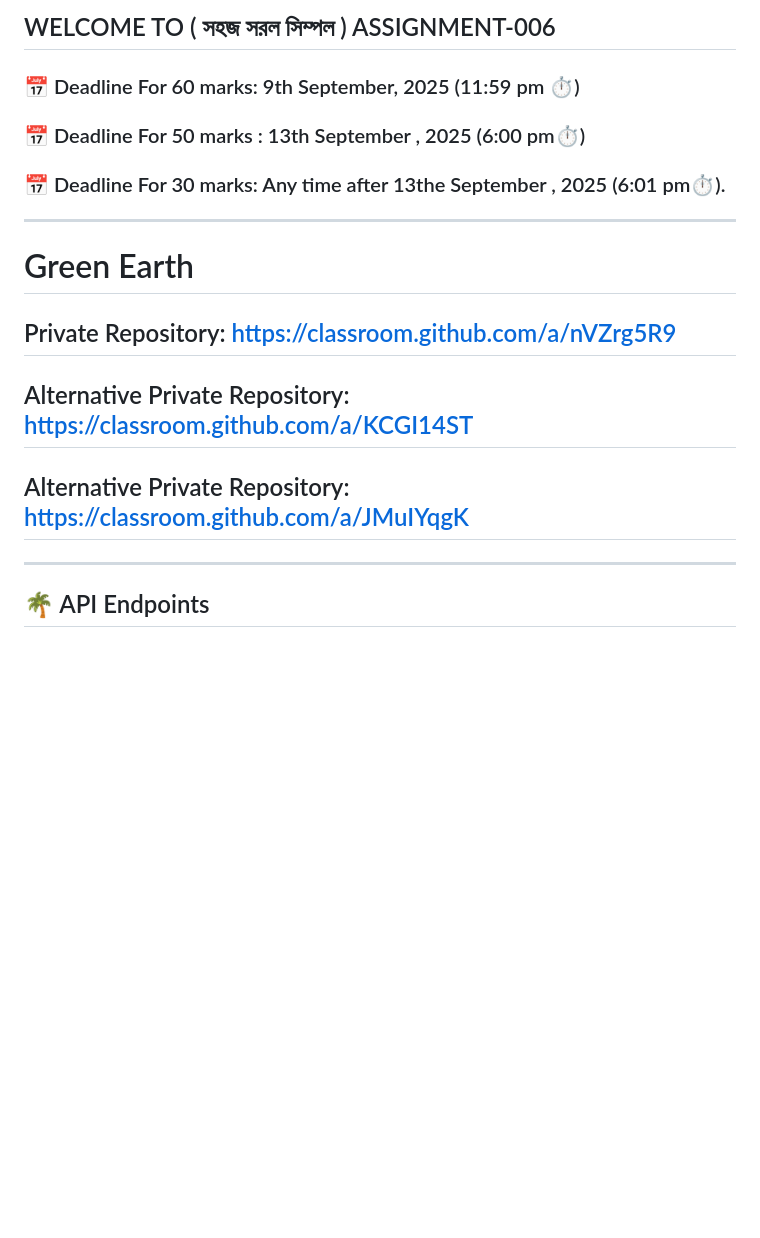
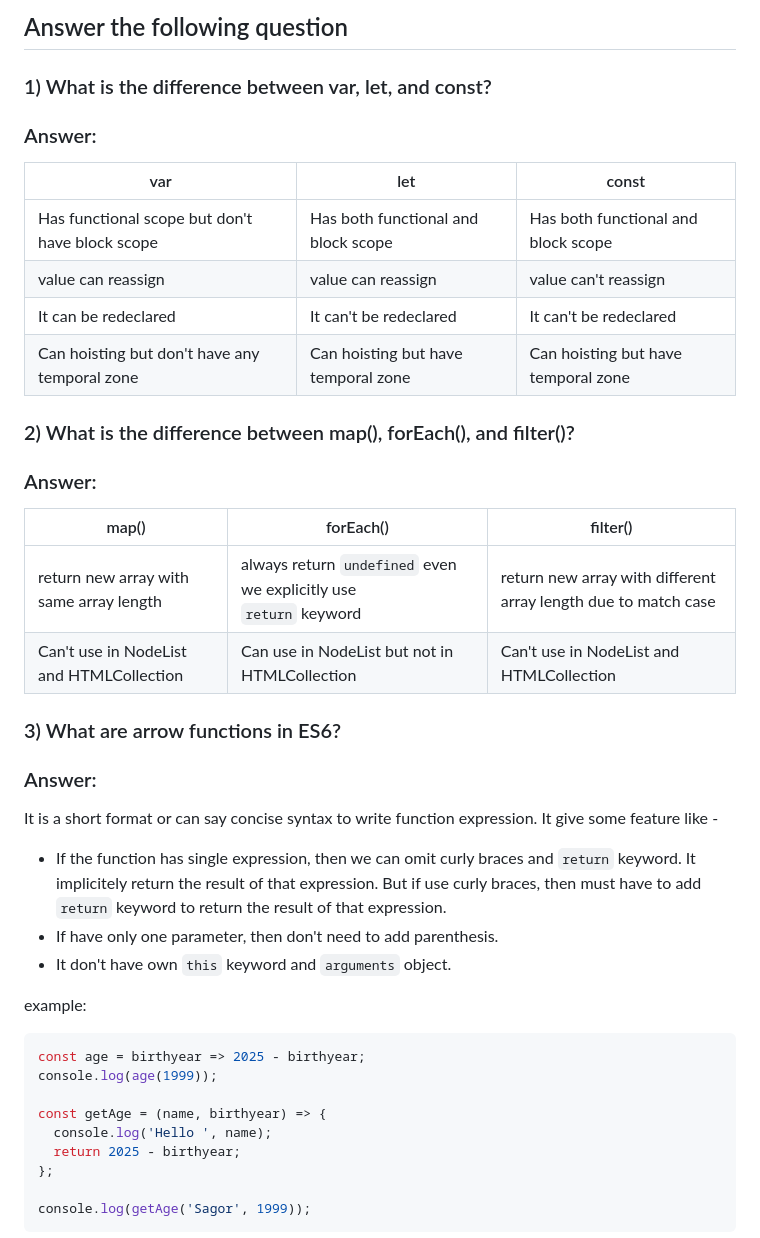
Before and after one commit to sagormajomder/green-earth, a Markdown page: README.md, the part around one of its changes. GitHub-like rendering; blank space fills up the shorter version.

````diff
--- a/README.md
+++ b/README.md
@@ -1,22 +1,46 @@
-## WELCOME TO ( সহজ সরল সিম্পল ) ASSIGNMENT-006
+## Answer the following question
 
-### 📅 Deadline For 60 marks: 9th September, 2025 (11:59 pm ⏱️)
+### 1) What is the difference between var, let, and const?
 
-### 📅 Deadline For 50 marks : 13th September , 2025 (6:00 pm⏱️)
+### Answer:
 
-### 📅 Deadline For 30 marks: Any time after 13the September , 2025 (6:01 pm⏱️).
+| var                                             | let                                 | const                               |
+| ----------------------------------------------- | ----------------------------------- | ----------------------------------- |
+| Has functional scope but don't have block scope | Has both functional and block scope | Has both functional and block scope |
+| value can reassign                              | value can reassign                  | value can't reassign                |
+| It can be redeclared                            | It can't be redeclared              | It can't be redeclared              |
+| Can hoisting but don't have any temporal zone   | Can hoisting but have temporal zone | Can hoisting but have temporal zone |
 
----
-# Green Earth
+### 2) What is the difference between map(), forEach(), and filter()?
 
+### Answer:
 
-## Private Repository: https://classroom.github.com/a/nVZrg5R9
+| map()                                    | forEach()                                                         | filter()                                                       |
+| ---------------------------------------- | ----------------------------------------------------------------- | -------------------------------------------------------------- |
+| return new array with same array length  | always return `undefined` even we explicitly use `return` keyword | return new array with different array length due to match case |
+| Can't use in NodeList and HTMLCollection | Can use in NodeList but not in HTMLCollection                     | Can't use in NodeList and HTMLCollection                       |
 
-## Alternative Private Repository: https://classroom.github.com/a/KCGI14ST
+### 3) What are arrow functions in ES6?
 
-## Alternative Private Repository: https://classroom.github.com/a/JMuIYqgK
+### Answer:
 
+It is a short format or can say concise syntax to write function expression. It give some feature like -
 
----
-🌴 API Endpoints
----
+- If the function has single expression, then we can omit curly braces and `return` keyword. It implicitely return the result of that expression. But if use curly braces, then must have to add `return` keyword to return the result of that expression.
+- If have only one parameter, then don't need to add parenthesis.
+- It don't have own `this` keyword and `arguments` object.
+
+example:
+
+```js
+const age = birthyear => 2025 - birthyear;
+console.log(age(1999));
+
+const getAge = (name, birthyear) => {
+  console.log('Hello ', name);
+  return 2025 - birthyear;
+};
+
+console.log(getAge('Sagor', 1999));
+```
+
````
Also changed, not shown: other parts of README.md (+107 -120 lines).
